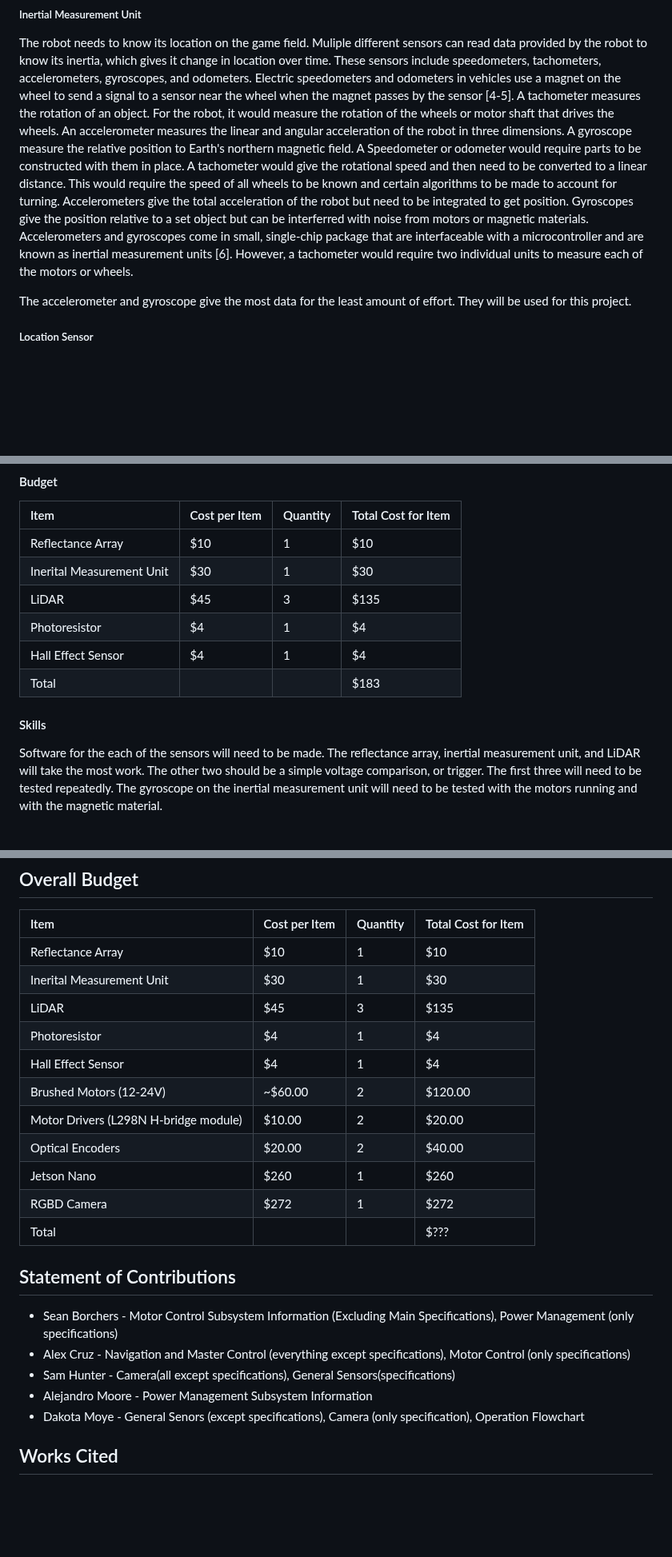
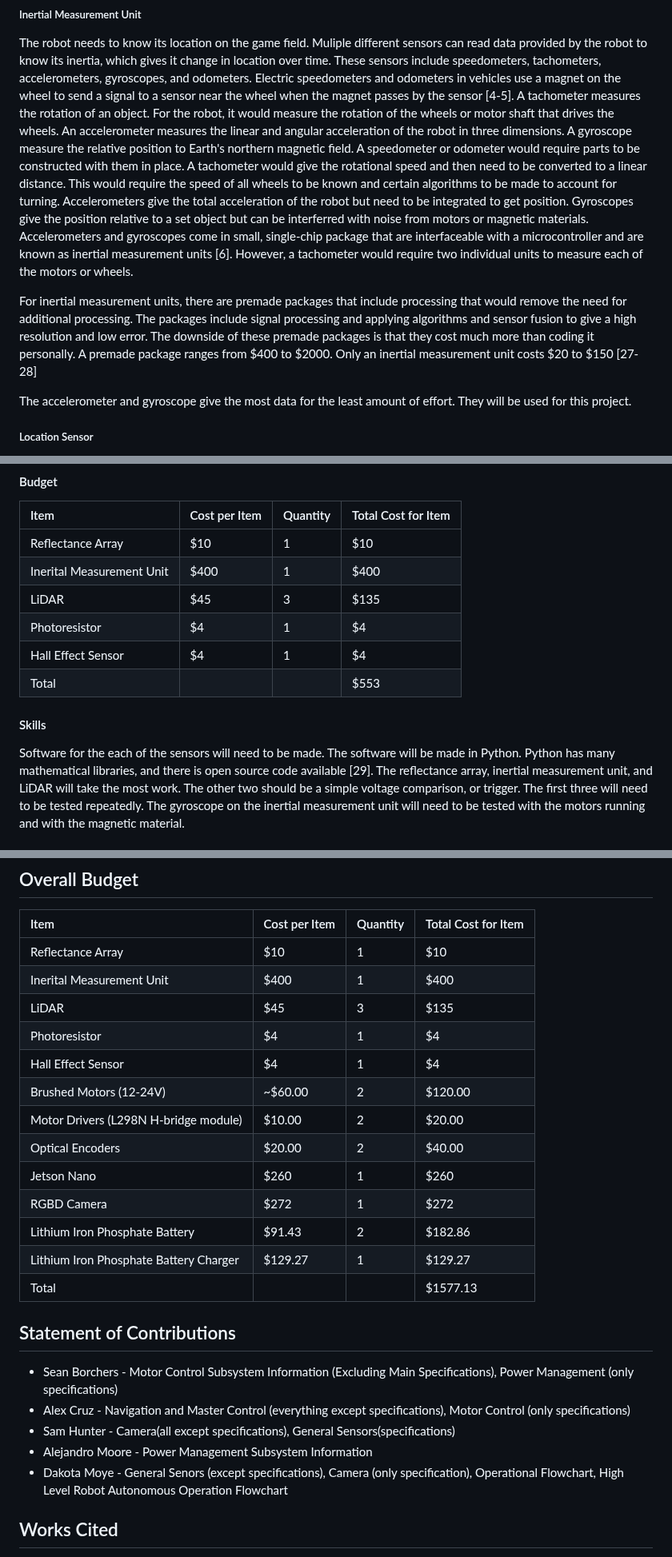
Before and after one commit to ACruz-42/F24_Team1_CapstoneDemo, a Markdown page: Reports/Conceptual-Design.md, 3 parts joined by grey strips. Shown at 80% size. Drawn GitHub-style; blank space fills up the shorter version.

Commit message:
Update Conceptual-Design.md
Updates info to general sensors about IMU. Updated Gantt Chart, Budget, Block Diagram. Add Robot Autonomous Operation Flowchart

```diff
--- a/Reports/Conceptual-Design.md
+++ b/Reports/Conceptual-Design.md
@@ -159,13 +161,19 @@ A tachometer measures the rotation of an object.
 For the robot, it would measure the rotation of the wheels or motor shaft that drives the wheels.
 An accelerometer measures the linear and angular acceleration of the robot in three dimensions.
 A gyroscope measure the relative position to Earth's northern magnetic field.
-A Speedometer or odometer would require parts to be constructed with them in place.
+A speedometer or odometer would require parts to be constructed with them in place.
 A tachometer would give the rotational speed and then need to be converted to a linear distance.
 This would require the speed of all wheels to be known and certain algorithms to be made to account for turning.
 Accelerometers give the total acceleration of the robot but need to be integrated to get position.
 Gyroscopes give the position relative to a set object but can be interferred with noise from motors or magnetic materials.
 Accelerometers and gyroscopes come in small, single-chip package that are interfaceable with a microcontroller and are known as inertial measurement units [6].
 However, a tachometer would require two individual units to measure each of the motors or wheels.
+
+For inertial measurement units, there are premade packages that include processing that would remove the need for additional processing.
+The packages include signal processing and applying algorithms and sensor fusion to give a high resolution and low error.
+The downside of these premade packages is that they cost much more than coding it personally.
+A premade package ranges from $400 to $2000.
+Only an inertial measurement unit costs $20 to $150 [27-28]
 
 The accelerometer and gyroscope give the most data for the least amount of effort.
 They will be used for this project.
@@ -223,15 +231,17 @@ All sensors will need to be calibrated and properly connected.
 |Item|Cost per Item|Quantity|Total Cost for Item|
 | :- | :- | :- | :- |
 |Reflectance Array|$10|1|$10|
-|Inerital Measurement Unit|$30|1|$30|
+|Inerital Measurement Unit|$400|1|$400|
 |LiDAR|$45|3|$135|
 |Photoresistor|$4|1|$4|
 |Hall Effect Sensor|$4|1|$4|
-|Total|||$183|
+|Total|||$553|
 
 #### Skills
 
 Software for the each of the sensors will need to be made.
+The software will be made in Python.
+Python has many mathematical libraries, and there is open source code available [29].
 The reflectance array, inertial measurement unit, and LiDAR will take the most work.
 The other two should be a simple voltage comparison, or trigger.
 The first three will need to be tested repeatedly.
@@ -376,7 +388,7 @@ Furthermore, if using non-visble lasers, lasers will need to be safe for human i
 |Item|Cost per Item|Quantity|Total Cost for Item|
 | :- | :- | :- | :- |
 |Reflectance Array|$10|1|$10|
-|Inerital Measurement Unit|$30|1|$30|
+|Inerital Measurement Unit|$400|1|$400|
 |LiDAR|$45|3|$135|
 |Photoresistor|$4|1|$4|
 |Hall Effect Sensor|$4|1|$4|
@@ -385,14 +397,16 @@ Furthermore, if using non-visble lasers, lasers will need to be safe for human i
 |Optical Encoders|$20.00|2|$40.00|
 |Jetson Nano | $260|1|$260
 |RGBD Camera|$272|1|$272|
-|Total|||$???|
+|Lithium Iron Phosphate Battery|$91.43|2|$182.86|
+|Lithium Iron Phosphate Battery Charger|$129.27|1|$129.27|
+|Total|||$1577.13|
 
 ## Statement of Contributions
   - Sean Borchers - Motor Control Subsystem Information (Excluding Main Specifications), Power Management (only specifications)
   - Alex Cruz - Navigation and Master Control (everything except specifications), Motor Control (only specifications)
   - Sam Hunter - Camera(all except specifications), General Sensors(specifications)
   - Alejandro Moore - Power Management Subsystem Information
-  - Dakota Moye - General Senors (except specifications), Camera (only specification), Operation Flowchart
+  - Dakota Moye - General Senors (except specifications), Camera (only specification), Operational Flowchart, High Level Robot Autonomous Operation Flowchart
 
 ## Works Cited
 1.	“Mining Mayhem – Game Manual 1.” Version 1.1, Apr. 2024. Accessed: Sep. 2024. [Online]. Available: https://docs.google.com/document/d/1hTvIeRj649eyGU8oWLR_yD-mYgayySX7tRQBbetUCqc/edit
```
Also changed, not shown: other parts of Reports/Conceptual-Design.md (+10 -3 lines).
